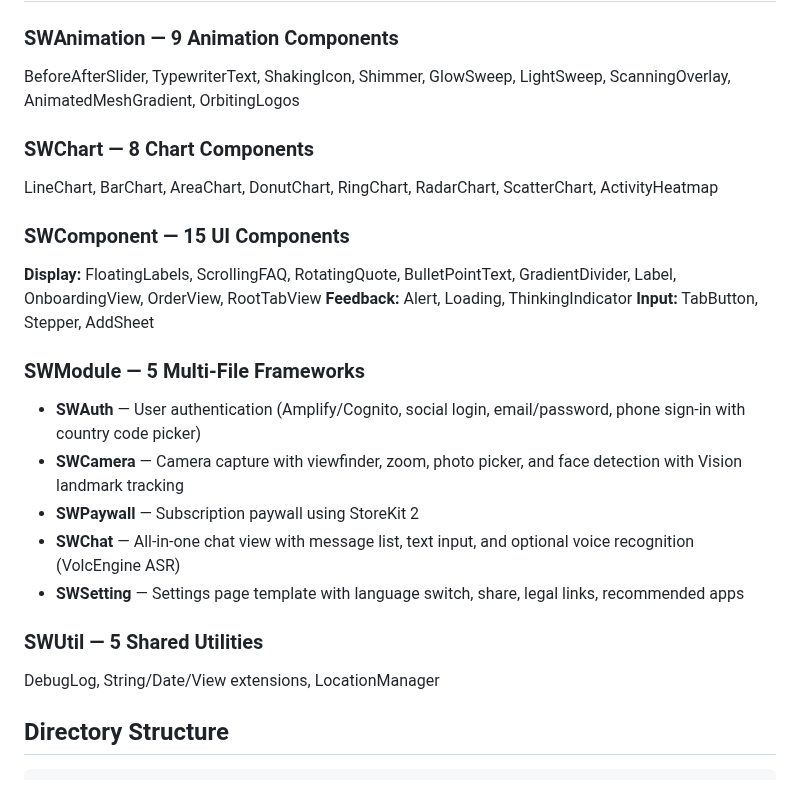
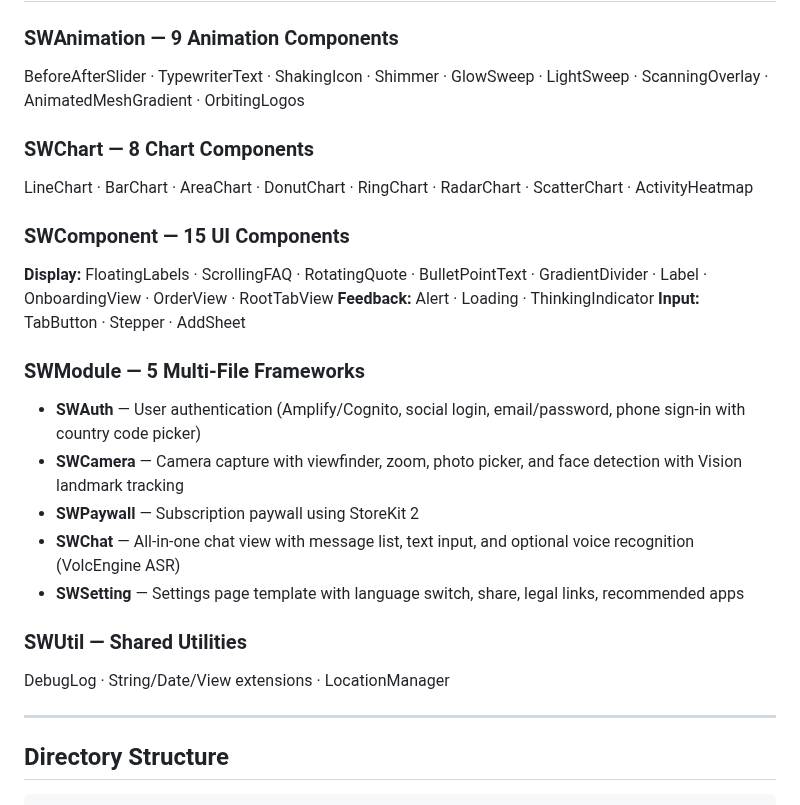
Before and after one commit to signerlabs/ShipSwift, a Markdown page: README.md, the part around one of its changes. Rendered like a GitHub page.

```diff
--- a/README.md
+++ b/README.md
@@ -38,17 +74,17 @@ Select a simulator or device, then press **Cmd+R** to build and run.
 
 ### SWAnimation — 9 Animation Components
 
-BeforeAfterSlider, TypewriterText, ShakingIcon, Shimmer, GlowSweep, LightSweep, ScanningOverlay, AnimatedMeshGradient, OrbitingLogos
+BeforeAfterSlider · TypewriterText · ShakingIcon · Shimmer · GlowSweep · LightSweep · ScanningOverlay · AnimatedMeshGradient · OrbitingLogos
 
 ### SWChart — 8 Chart Components
 
-LineChart, BarChart, AreaChart, DonutChart, RingChart, RadarChart, ScatterChart, ActivityHeatmap
+LineChart · BarChart · AreaChart · DonutChart · RingChart · RadarChart · ScatterChart · ActivityHeatmap
 
 ### SWComponent — 15 UI Components
 
-**Display:** FloatingLabels, ScrollingFAQ, RotatingQuote, BulletPointText, GradientDivider, Label, OnboardingView, OrderView, RootTabView
-**Feedback:** Alert, Loading, ThinkingIndicator
-**Input:** TabButton, Stepper, AddSheet
+**Display:** FloatingLabels · ScrollingFAQ · RotatingQuote · BulletPointText · GradientDivider · Label · OnboardingView · OrderView · RootTabView
+**Feedback:** Alert · Loading · ThinkingIndicator
+**Input:** TabButton · Stepper · AddSheet
 
 ### SWModule — 5 Multi-File Frameworks
 
@@ -58,9 +94,11 @@ LineChart, BarChart, AreaChart, DonutChart, RingChart, RadarChart, ScatterChart,
 - **SWChat** — All-in-one chat view with message list, text input, and optional voice recognition (VolcEngine ASR)
 - **SWSetting** — Settings page template with language switch, share, legal links, recommended apps
 
-### SWUtil — 5 Shared Utilities
+### SWUtil — Shared Utilities
 
-DebugLog, String/Date/View extensions, LocationManager
+DebugLog · String/Date/View extensions · LocationManager
+
+---
 
 ## Directory Structure
 
```
Also changed, not shown: other parts of README.md (+92 -28 lines), assets/banner.jpg (added).
